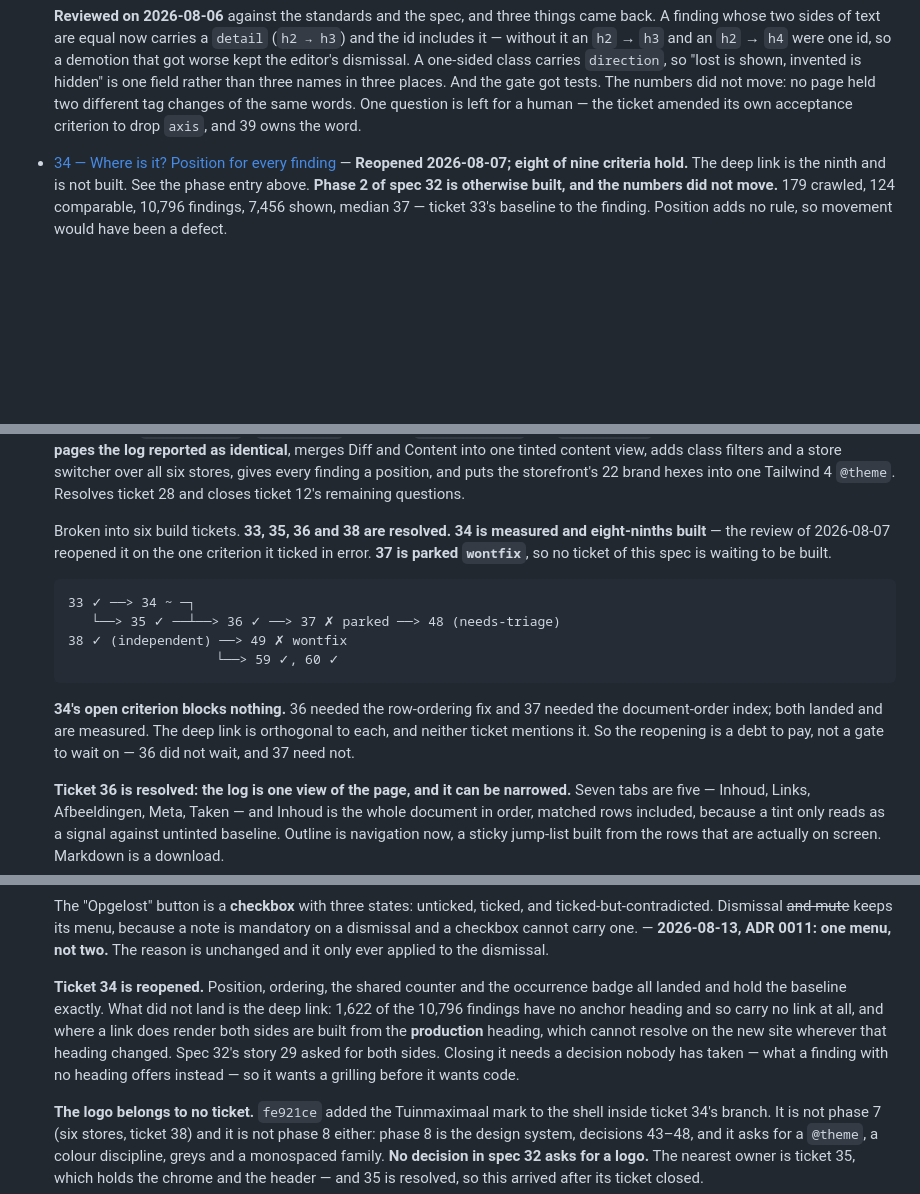
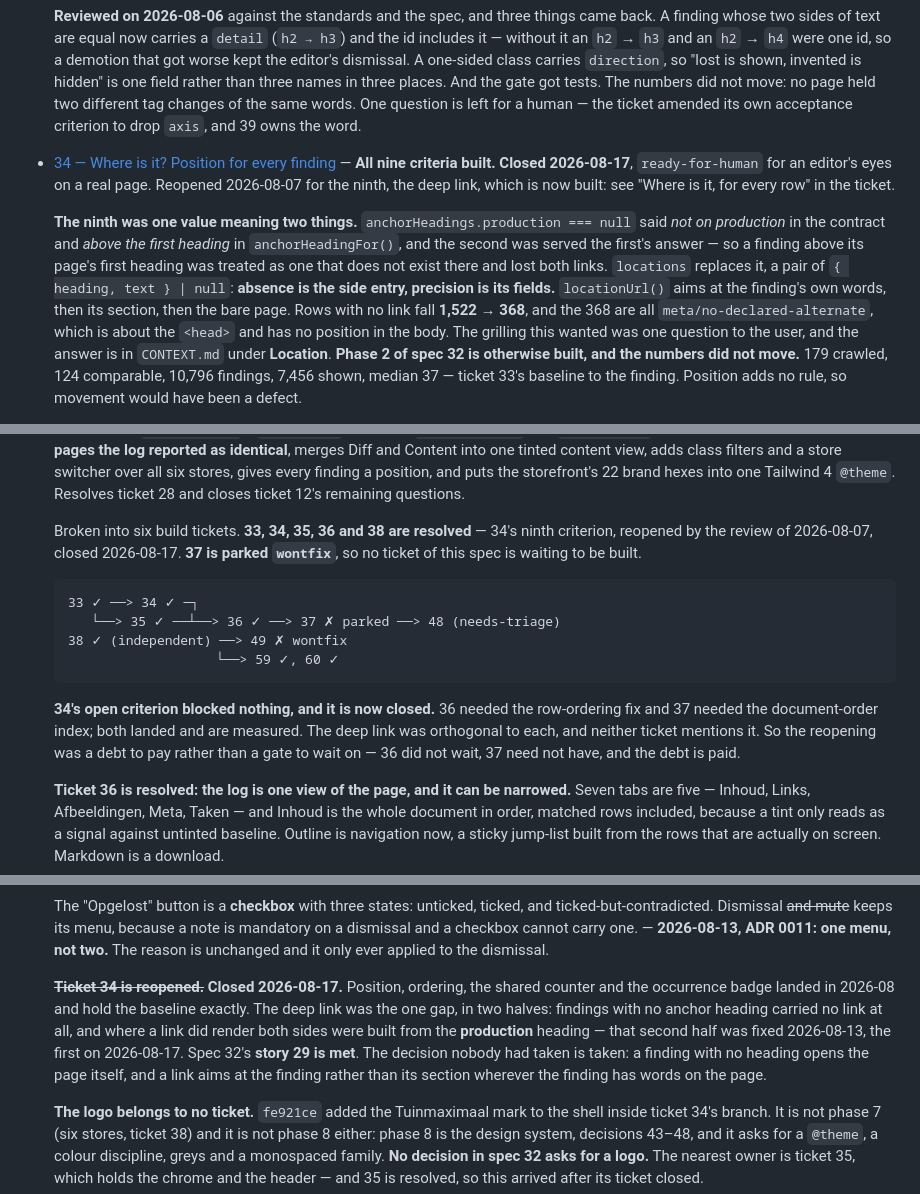
Before and after one commit to dvanaerle/tm-content-parity, a Markdown page: .scratch/content-parity-log/map.md, 3 parts joined by grey strips. Rendered like a GitHub page; blank space fills up the shorter version.

Commit message:
The map stops describing a gap that is closed
Ticket 34's ninth criterion, spec 32's story 29, the dependency graph and the
"wants a human and not an agent" list all still read as though the deep link
were unbuilt. The measurement of the 1,622 stays as the record of what was
wrong; what changes is the tense.

Co-Authored-By: Claude Opus 5 (1M context) <noreply@anthropic.com>

````diff
--- a/.scratch/content-parity-log/map.md
+++ b/.scratch/content-parity-log/map.md
@@ -713,8 +716,20 @@ repeated in each:
   criterion to drop `axis`, and 39 owns the word.
 
 - [34 — Where is it? Position for every finding](issues/34-position-and-ordering.md)
-  — **Reopened 2026-08-07; eight of nine criteria hold.** The deep link is the
-  ninth and is not built. See the phase entry above.
+  — **All nine criteria built. Closed 2026-08-17**, `ready-for-human` for an
+  editor's eyes on a real page. Reopened 2026-08-07 for the ninth, the deep link,
+  which is now built: see "Where is it, for every row" in the ticket.
+
+  **The ninth was one value meaning two things.** `anchorHeadings.production ===
+  null` said *not on production* in the contract and *above the first heading* in
+  `anchorHeadingFor()`, and the second was served the first's answer — so a finding
+  above its page's first heading was treated as one that does not exist there and
+  lost both links. `locations` replaces it, a pair of `{ heading, text } | null`:
+  **absence is the side entry, precision is its fields.** `locationUrl()` aims at
+  the finding's own words, then its section, then the bare page. Rows with no link
+  fall **1,522 → 368**, and the 368 are all `meta/no-declared-alternate`, which is
+  about the `<head>` and has no position in the body. The grilling this wanted was
+  one question to the user, and the answer is in `CONTEXT.md` under **Location**.
   **Phase 2 of spec 32 is otherwise built, and the numbers did not move.** 179 crawled,
   124 comparable, 10,796 findings, 7,456 shown, median 37 — ticket 33's baseline to
   the finding. Position adds no rule, so movement would have been a defect.
@@ -1822,22 +1839,22 @@ product signature` — a product page carries all six hreflang alternates, and
   Tailwind 4 `@theme`. Resolves ticket 28 and closes ticket 12's remaining
   questions.
 
-  Broken into six build tickets. **33, 35, 36 and 38 are resolved. 34 is measured
-  and eight-ninths built** — the review of 2026-08-07 reopened it on the one
-  criterion it ticked in error. **37 is parked `wontfix`**, so no ticket of this
-  spec is waiting to be built.
+  Broken into six build tickets. **33, 34, 35, 36 and 38 are resolved** — 34's
+  ninth criterion, reopened by the review of 2026-08-07, closed 2026-08-17.
+  **37 is parked `wontfix`**, so no ticket of this spec is waiting to be built.
 
   ```
-  33 ✓ ──> 34 ~ ─┐
+  33 ✓ ──> 34 ✓ ─┐
      └──> 35 ✓ ──┴──> 36 ✓ ──> 37 ✗ parked ──> 48 (needs-triage)
   38 ✓ (independent) ──> 49 ✗ wontfix
                      └──> 59 ✓, 60 ✓
   ```
 
-  **34's open criterion blocks nothing.** 36 needed the row-ordering fix and 37
-  needed the document-order index; both landed and are measured. The deep link is
-  orthogonal to each, and neither ticket mentions it. So the reopening is a debt to
-  pay, not a gate to wait on — 36 did not wait, and 37 need not.
+  **34's open criterion blocked nothing, and it is now closed.** 36 needed the
+  row-ordering fix and 37 needed the document-order index; both landed and are
+  measured. The deep link was orthogonal to each, and neither ticket mentions it. So
+  the reopening was a debt to pay rather than a gate to wait on — 36 did not wait,
+  37 need not have, and the debt is paid.
 
   **Ticket 36 is resolved: the log is one view of the page, and it can be
   narrowed.** Seven tabs are five — Inhoud, Links, Afbeeldingen, Meta, Taken —
@@ -1869,14 +1886,14 @@ product signature` — a product page carries all six hreflang alternates, and
   mandatory on a dismissal and a checkbox cannot carry one. — **2026-08-13, ADR 0011: one
   menu, not two.** The reason is unchanged and it only ever applied to the dismissal.
 
-  **Ticket 34 is reopened.** Position, ordering, the shared counter and the
-  occurrence badge all landed and hold the baseline exactly. What did not land is
-  the deep link: 1,622 of the 10,796 findings have no anchor heading and so carry
-  no link at all, and where a link does render both sides are built from the
-  **production** heading, which cannot resolve on the new site wherever that
-  heading changed. Spec 32's story 29 asked for both sides. Closing it needs a
-  decision nobody has taken — what a finding with no heading offers instead — so
-  it wants a grilling before it wants code.
+  ~~**Ticket 34 is reopened.**~~ **Closed 2026-08-17.** Position, ordering, the
+  shared counter and the occurrence badge landed in 2026-08 and hold the baseline
+  exactly. The deep link was the one gap, in two halves: findings with no anchor
+  heading carried no link at all, and where a link did render both sides were built
+  from the **production** heading — that second half was fixed 2026-08-13, the first
+  on 2026-08-17. Spec 32's **story 29 is met**. The decision nobody had taken is
+  taken: a finding with no heading opens the page itself, and a link aims at the
+  finding rather than its section wherever the finding has words on the page.
 
   **The logo belongs to no ticket.** `fe921ce` added the Tuinmaximaal mark to the
   shell inside ticket 34's branch. It is not phase 7 (six stores, ticket 38) and it
````
Also changed, not shown: other parts of .scratch/content-parity-log/map.md (+10 -5 lines).
